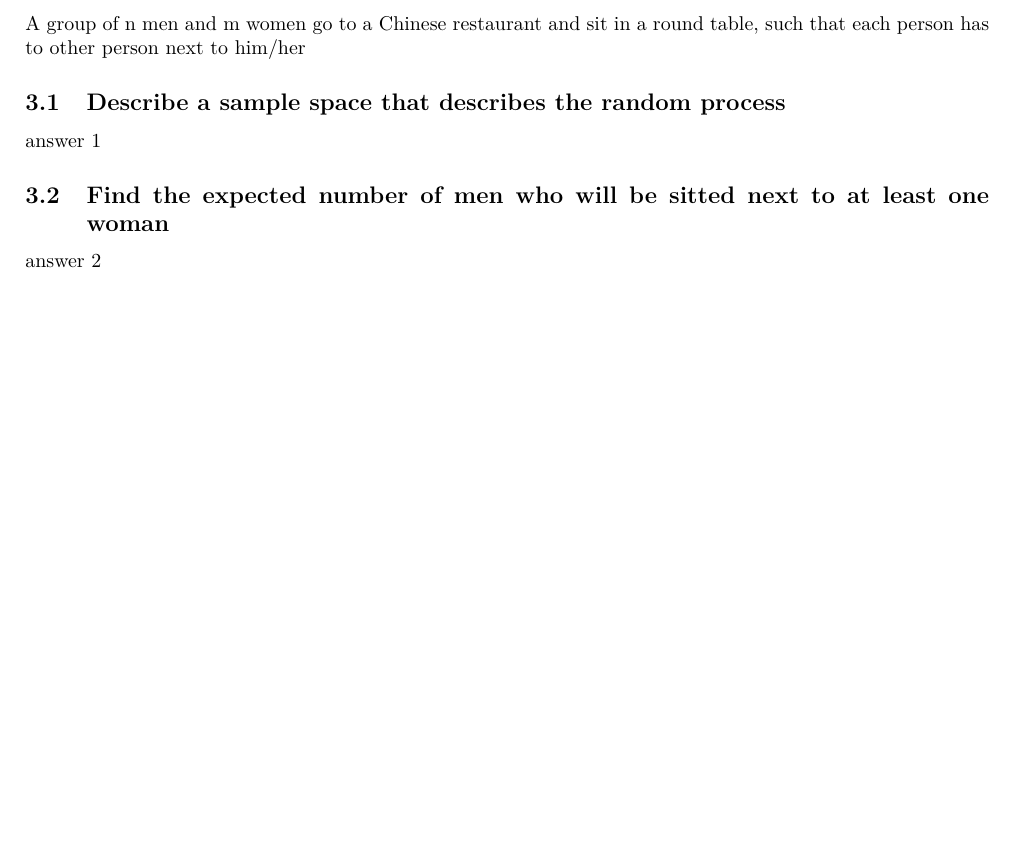
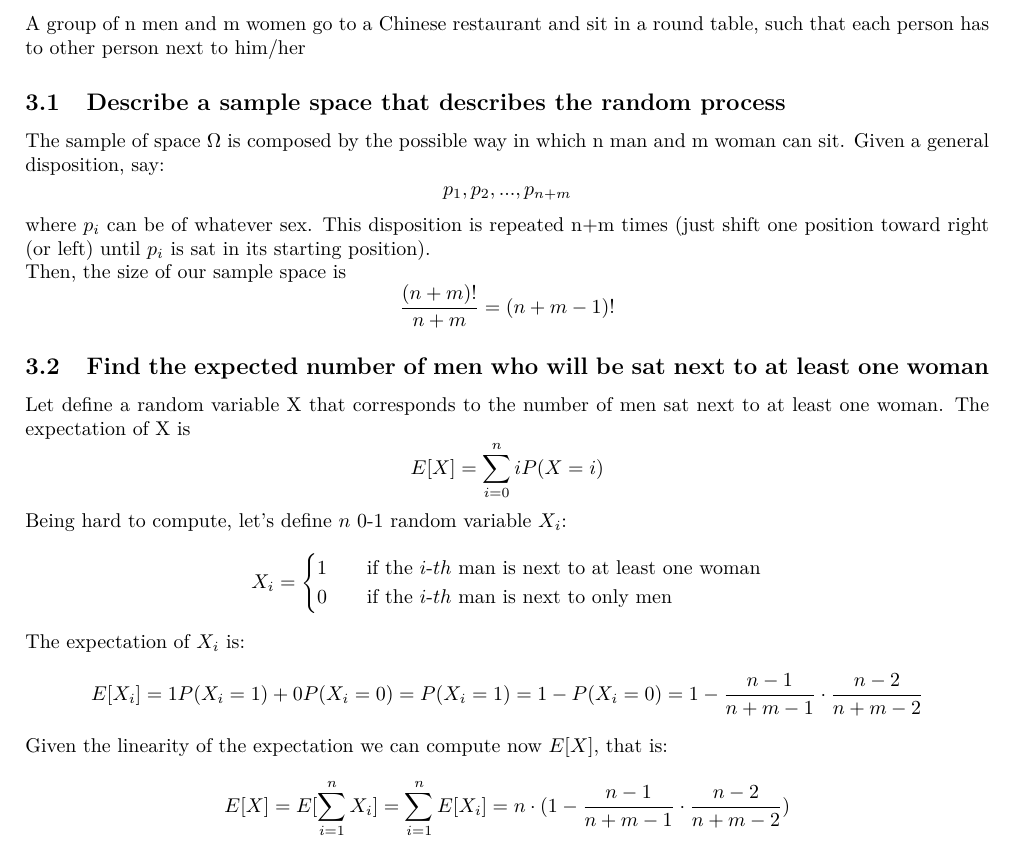
Before and after one commit to P1Analytics/DataMining-Homework, a LaTeX problem sheet (Report/hw1_report.tex): part of page 6 of 7, cut so that both start at the same text, the shorter picture padded with empty space. Compiled offline with pdfLaTeX.

Commit message:
third excerise reported

```diff
--- a/Report/hw1_report.tex
+++ b/Report/hw1_report.tex
@@ -209,9 +209,26 @@
 	\section*{Problem 3}
 	A group of n men and m women go to a Chinese restaurant and sit in a round table, such that each person has to other person next to him/her
 	\subsection{Describe a sample space that describes the random process}
-	answer 1		% TODO answer here
-	\subsection{Find the expected number of men who will be sitted next to at least one woman}
-	answer 2		% TODO answer here
+	The sample of space $\Omega$ is composed by the possible way in which n man and m woman can sit. Given a general disposition, say:
+	\[p_1, p_2, ... , p_{n+m} \]
+	where $p_i$ can be of whatever sex. This disposition is repeated n+m times (just shift one position toward right (or left) until $p_i$ is sat in its starting position).
+	\\
+	Then, the size of our sample space is \[ \frac{(n+m)!}{n+m} = (n+m-1)!\]
+	\subsection{Find the expected number of men who will be sat next to at least one woman}
+	Let define a random variable X that corresponds to the number of men sat next to at least one woman. The expectation of X is
+	\[ E[X] =  \sum_{i=0}^{n}iP(X=i)\]
+	Being hard to compute, let's define $n$ 0-1 random variable $X_i$:
+	\[ X_i = \begin{cases}
+		1 & \quad \text{if the } i \text{-$th$ man is next to at least one woman} \\
+		0 & \quad \text{if the } i \text{-$th$ man is next to only men} \\
+		 \end{cases}\]
+	The expectation of $X_i$ is:
+	\[ E[X_i] =  1P(X_i=1)+0P(X_i=0) = P(X_i=1) = 1-P(X_i=0) = 1 - \frac{n-1}{n+m-1}\cdot\frac{n-2}{n+m-2}\]
+	Given the linearity of the expectation we can compute now $E[X]$, that is:
+	\[ E[X] =  E[\sum_{i=1}^{n}X_i] = \sum_{i=1}^{n}E[X_i] = n\cdot(1 - \frac{n-1}{n+m-1}\cdot\frac{n-2}{n+m-2}) \]
+
+
+
 
 
 	\clearpage				% new page
```
